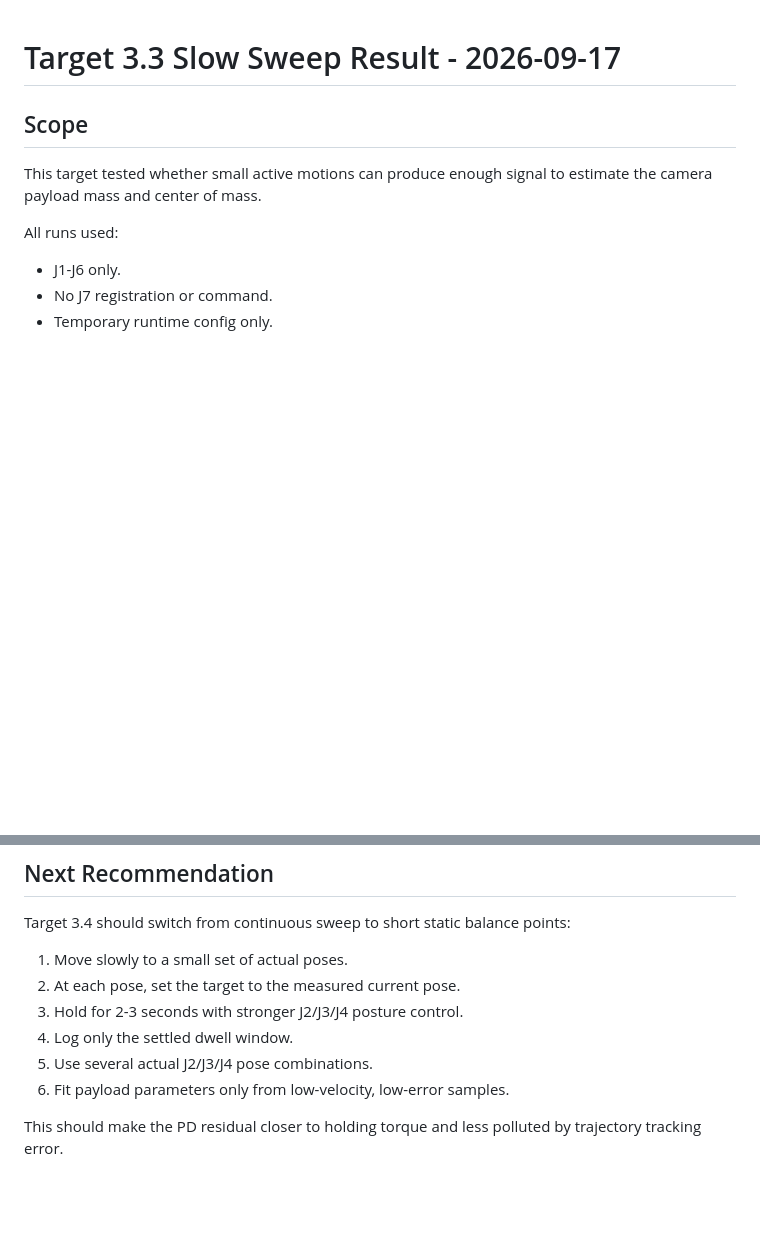
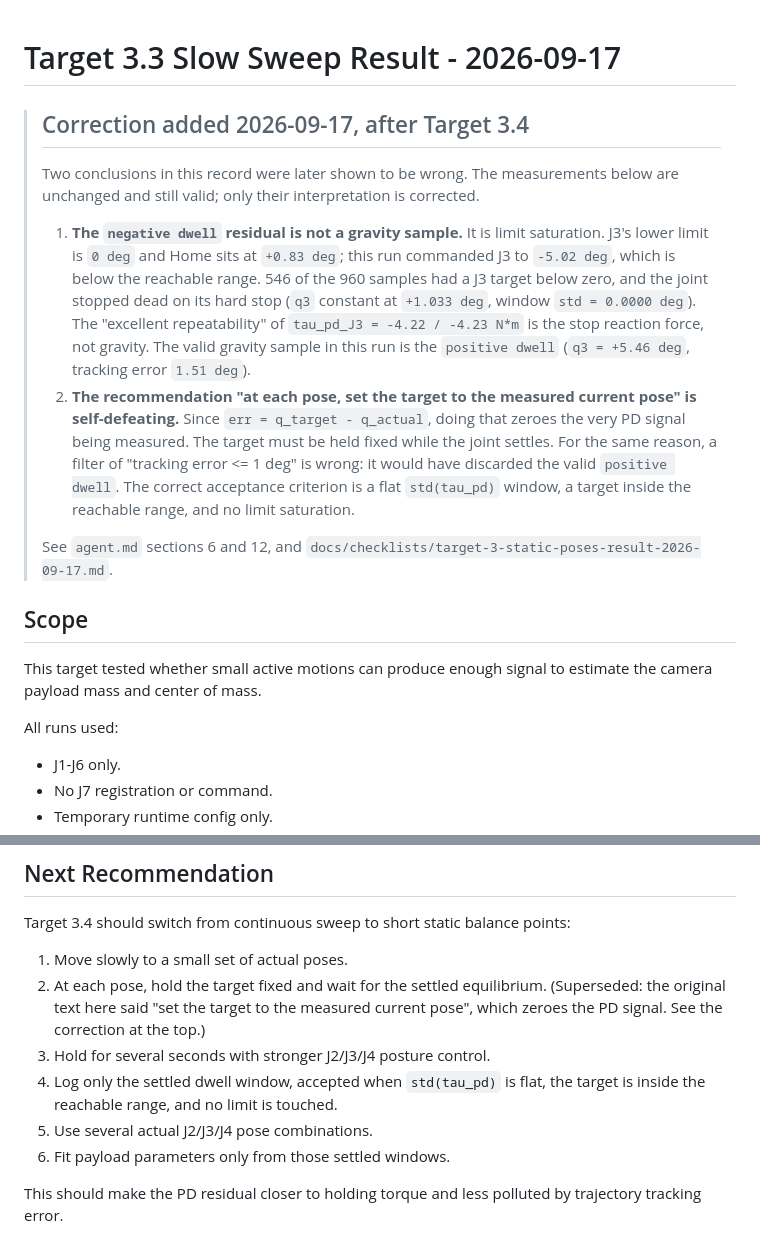
Before and after one commit to Allenkzl/reBotArm-Camera, a Markdown page: docs/checklists/target-3-slow-sweep-result-2026-09-17.md, 2 parts joined by grey strips. Drawn GitHub-style; blank space fills up the shorter version.

Commit message:
docs: 为 Target 3.3 记录补充更正说明
- negative dwell 实为限位饱和, 非重力样本
- 修正 "把 target 设为当前实际姿态" 与 "误差 <= 1 度过滤" 两条错误建议
- 保留原始测量数据不变, 仅更正解读

```diff
--- a/docs/checklists/target-3-slow-sweep-result-2026-09-17.md
+++ b/docs/checklists/target-3-slow-sweep-result-2026-09-17.md
@@ -1,4 +1,28 @@
 # Target 3.3 Slow Sweep Result - 2026-09-17
+
+> ## Correction added 2026-09-17, after Target 3.4
+>
+> Two conclusions in this record were later shown to be wrong. The measurements
+> below are unchanged and still valid; only their interpretation is corrected.
+>
+> 1. **The `negative dwell` residual is not a gravity sample.** It is limit
+>    saturation. J3's lower limit is `0 deg` and Home sits at `+0.83 deg`; this
+>    run commanded J3 to `-5.02 deg`, which is below the reachable range. 546 of
+>    the 960 samples had a J3 target below zero, and the joint stopped dead on
+>    its hard stop (`q3` constant at `+1.033 deg`, window `std = 0.0000 deg`).
+>    The "excellent repeatability" of `tau_pd_J3 = -4.22 / -4.23 N*m` is the
+>    stop reaction force, not gravity. The valid gravity sample in this run is
+>    the `positive dwell` (`q3 = +5.46 deg`, tracking error `1.51 deg`).
+> 2. **The recommendation "at each pose, set the target to the measured current
+>    pose" is self-defeating.** Since `err = q_target - q_actual`, doing that
+>    zeroes the very PD signal being measured. The target must be held fixed
+>    while the joint settles. For the same reason, a filter of "tracking error
+>    <= 1 deg" is wrong: it would have discarded the valid `positive dwell`.
+>    The correct acceptance criterion is a flat `std(tau_pd)` window, a target
+>    inside the reachable range, and no limit saturation.
+>
+> See `agent.md` sections 6 and 12, and
+> `docs/checklists/target-3-static-poses-result-2026-09-17.md`.
 
 ## Scope
 
@@ -191,11 +215,14 @@ aggressiveness.
 Target 3.4 should switch from continuous sweep to short static balance points:
 
 1. Move slowly to a small set of actual poses.
-2. At each pose, set the target to the measured current pose.
-3. Hold for 2-3 seconds with stronger J2/J3/J4 posture control.
-4. Log only the settled dwell window.
+2. At each pose, hold the target fixed and wait for the settled equilibrium.
+   (Superseded: the original text here said "set the target to the measured
+   current pose", which zeroes the PD signal. See the correction at the top.)
+3. Hold for several seconds with stronger J2/J3/J4 posture control.
+4. Log only the settled dwell window, accepted when `std(tau_pd)` is flat,
+   the target is inside the reachable range, and no limit is touched.
 5. Use several actual J2/J3/J4 pose combinations.
-6. Fit payload parameters only from low-velocity, low-error samples.
+6. Fit payload parameters only from those settled windows.
 
 This should make the PD residual closer to holding torque and less polluted by
 trajectory tracking error.
```
